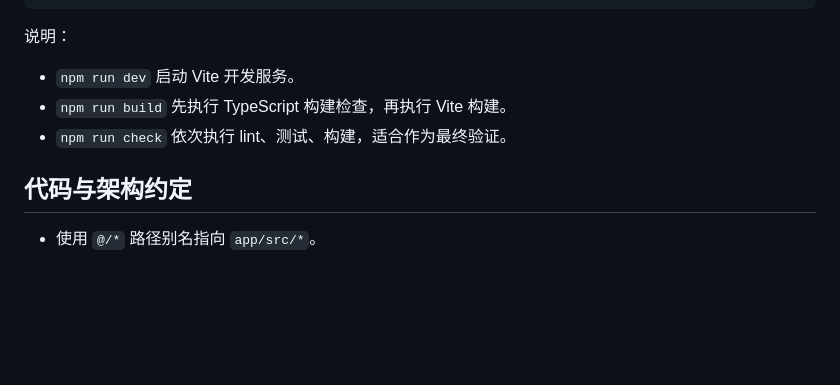
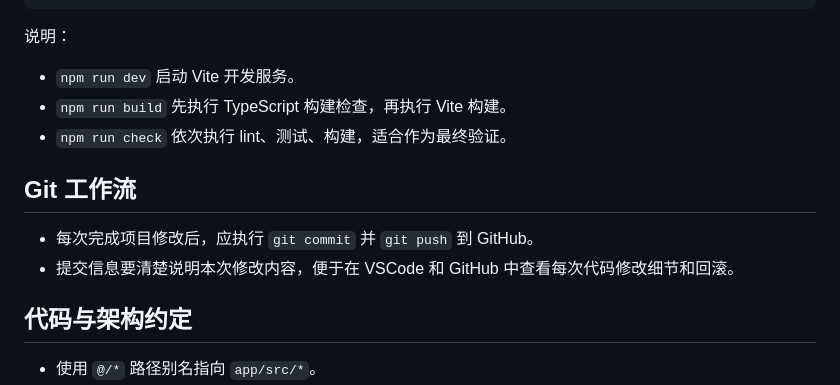
Before and after one commit to Ceceemm/WEB, a Markdown page: AGENTS.md, the part around the change. GitHub-like rendering; blank space fills up the shorter version.

Commit message:
docs: add post-change git push workflow

```diff
--- a/AGENTS.md
+++ b/AGENTS.md
@@ -72,6 +72,11 @@ npm run preview
 - `npm run build` 先执行 TypeScript 构建检查，再执行 Vite 构建。
 - `npm run check` 依次执行 lint、测试、构建，适合作为最终验证。
 
+## Git 工作流
+
+- 每次完成项目修改后，应执行 `git commit` 并 `git push` 到 GitHub。
+- 提交信息要清楚说明本次修改内容，便于在 VSCode 和 GitHub 中查看每次代码修改细节和回滚。
+
 ## 代码与架构约定
 
 - 使用 `@/*` 路径别名指向 `app/src/*`。
```
